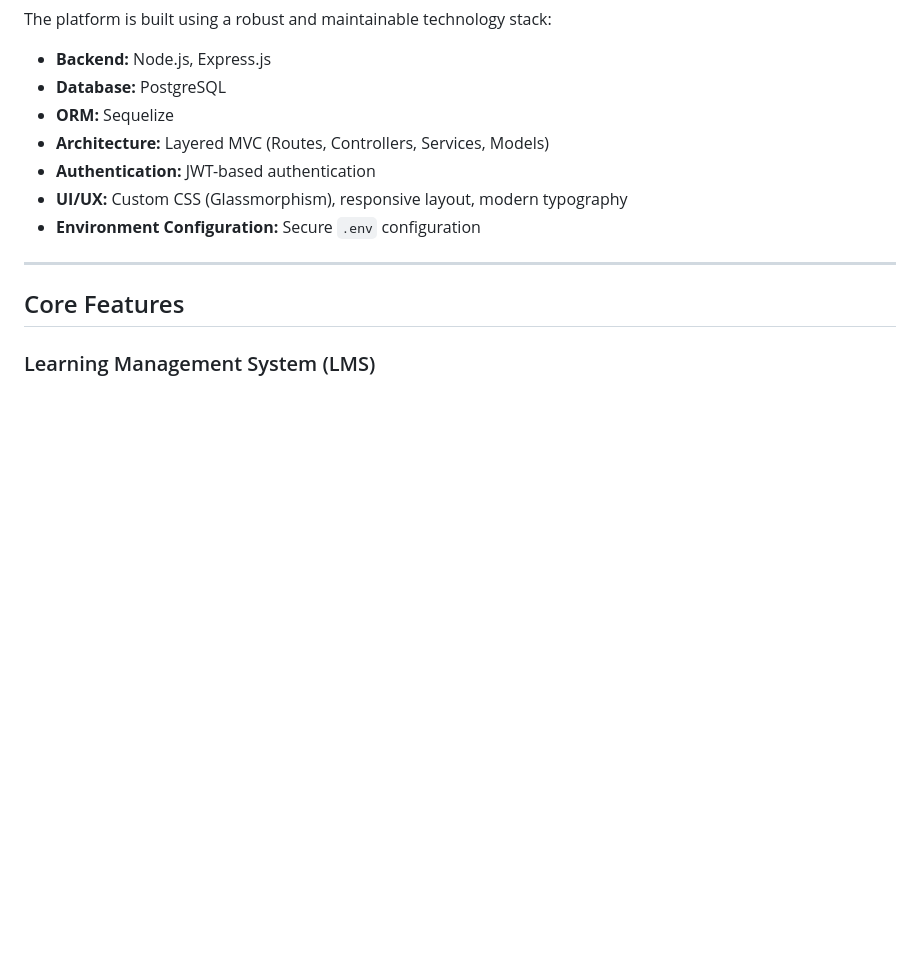
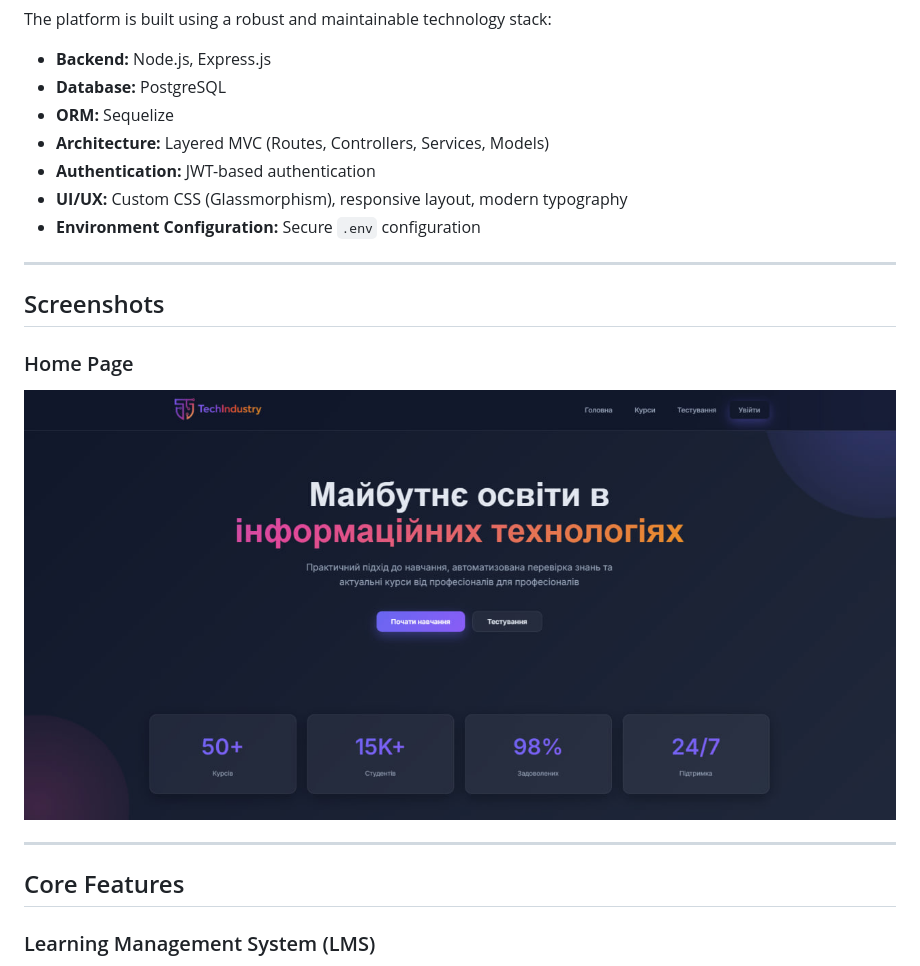
Before and after one commit to polchduikt/TechIndustry, a Markdown page: README.md, the part around the change. Drawn GitHub-style; blank space fills up the shorter version.

Commit message:
Add screenshots section to README
Added screenshots section with home page image.

```diff
--- a/README.md
+++ b/README.md
@@ -21,6 +21,13 @@ The platform is built using a robust and maintainable technology stack:
 * **Authentication:** JWT-based authentication
 * **UI/UX:** Custom CSS (Glassmorphism), responsive layout, modern typography
 * **Environment Configuration:** Secure `.env` configuration
+
+---
+
+## Screenshots
+
+### Home Page
+![Home Page](assets/screenshots/home.jpg)
 
 ---
 
```
